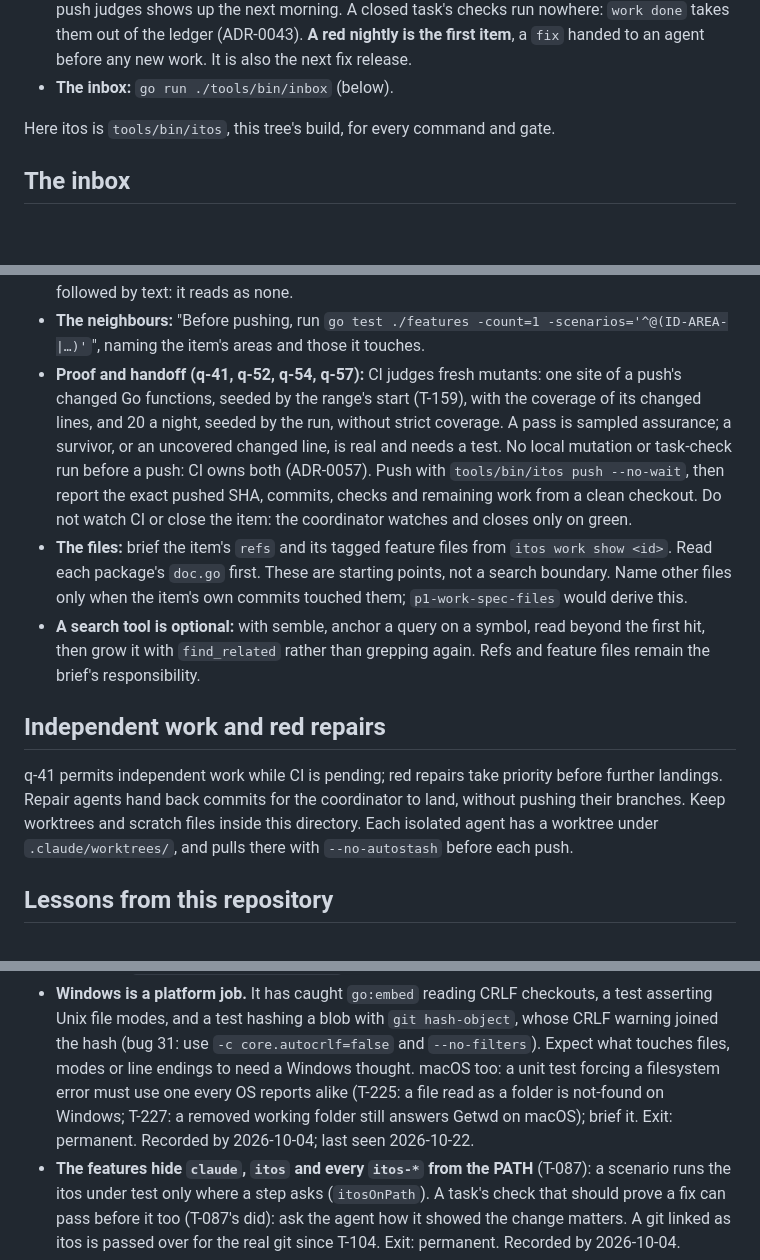
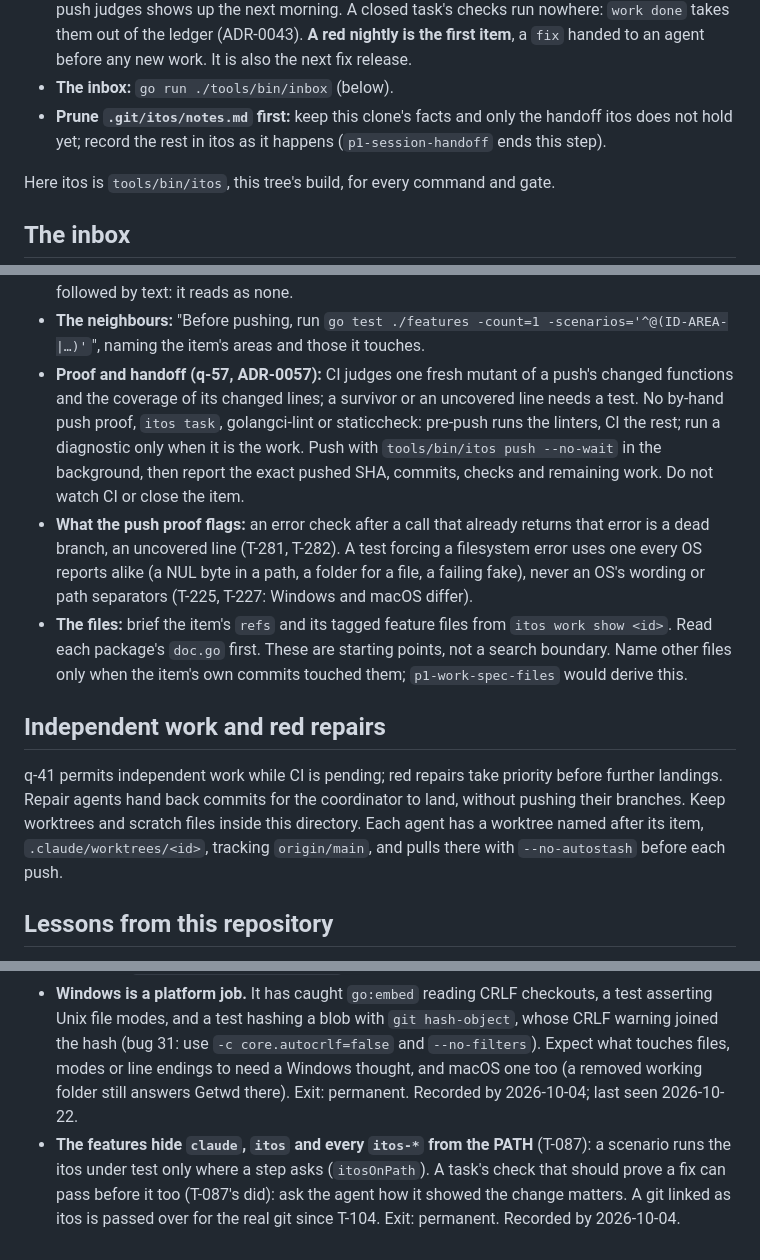
Before and after one commit to donvargax/itos, a Markdown page: docs/ORCHESTRATING.md, 3 parts joined by grey strips. Rendered like a GitHub page; blank space fills up the shorter version.

Commit message:
docs: move the brief rules from notes.md into the repository's notes
The rules every implementing agent needed lived only in the coordinator's
scratch briefs and the clone's notes.md, which is now only a handoff pruned at
each coordinator start. They join What a brief adds here: no by-hand push
proof, itos task or linters; a dead error branch reads as an uncovered line;
filesystem errors every OS reports alike; worktrees named after their item.
The session start gains the prune step until p1-session-handoff ends it.

The file stays within its doc budget: the proof bullet is shorter, the
optional search-tool bullet goes (the global agent rules hold it), and the
Windows lesson's macOS case folds into the brief rule.

Task: T-284

```diff
--- a/docs/ORCHESTRATING.md
+++ b/docs/ORCHESTRATING.md
@@ -25,6 +25,9 @@ the open questions. Read these too:
   **A red nightly is the first item**, a `fix` handed to an agent before any
   new work. It is also the next fix release.
 - **The inbox:** `go run ./tools/bin/inbox` (below).
+- **Prune `.git/itos/notes.md` first:** keep this clone's facts and only the
+  handoff itos does not hold yet; record the rest in itos as it happens
+  (`p1-session-handoff` ends this step).
 
 Here itos is `tools/bin/itos`, this tree's build, for every command and gate.
 
@@ -95,30 +98,31 @@ handoff line below replaces the template's "wait for CI … close the item":
   since the notes quote it. Never "none; …" followed by text: it reads as none.
 - **The neighbours:** "Before pushing, run `go test ./features -count=1
   -scenarios='^@(ID-AREA-|…)'`", naming the item's areas and those it touches.
-- **Proof and handoff (q-41, q-52, q-54, q-57):** CI judges fresh mutants:
-  one site of a push's changed Go functions, seeded by the range's start
-  (T-159), with the coverage of its changed lines, and 20 a night, seeded by
-  the run, without strict coverage. A pass is sampled assurance; a survivor,
-  or an uncovered changed line, is real and needs a test. No local mutation
-  or task-check run before a push: CI owns both (ADR-0057).
-  Push with `tools/bin/itos push --no-wait`, then report the exact pushed SHA,
-  commits, checks and remaining work from a clean checkout. Do not watch CI or
-  close the item: the coordinator watches and closes only on green.
+- **Proof and handoff (q-57, ADR-0057):** CI judges one fresh mutant of a
+  push's changed functions and the coverage of its changed lines; a survivor
+  or an uncovered line needs a test. No by-hand push proof, `itos task`,
+  golangci-lint or staticcheck: pre-push runs the linters, CI the rest; run a
+  diagnostic only when it is the work. Push with `tools/bin/itos push
+  --no-wait` in the background, then report the exact pushed SHA, commits,
+  checks and remaining work. Do not watch CI or close the item.
+- **What the push proof flags:** an error check after a call that already
+  returns that error is a dead branch, an uncovered line (T-281, T-282). A
+  test forcing a filesystem error uses one every OS reports alike (a NUL byte
+  in a path, a folder for a file, a failing fake), never an OS's wording or
+  path separators (T-225, T-227: Windows and macOS differ).
 - **The files:** brief the item's `refs` and its tagged feature files from
   `itos work show <id>`. Read each package's `doc.go` first. These are starting
   points, not a search boundary. Name other files only when the item's own
   commits touched them; `p1-work-spec-files` would derive this.
-- **A search tool is optional:** with semble, anchor a query on a symbol, read
-  beyond the first hit, then grow it with `find_related` rather than grepping
-  again. Refs and feature files remain the brief's responsibility.
 
 ## Independent work and red repairs
 
 q-41 permits independent work while CI is pending; red repairs take priority
 before further landings. Repair agents hand back commits for the coordinator
 to land, without pushing their branches. Keep worktrees and scratch files
-inside this directory. Each isolated agent has a worktree under
-`.claude/worktrees/`, and pulls there with `--no-autostash` before each push.
+inside this directory. Each agent has a worktree named after its item,
+`.claude/worktrees/<id>`, tracking `origin/main`, and pulls there with
+`--no-autostash` before each push.
 
 ## Lessons from this repository
 
@@ -154,11 +158,9 @@ was in this file when the file was reorganized that day.
   checkouts, a test asserting Unix file modes, and a test hashing a blob with
   `git hash-object`, whose CRLF warning joined the hash (bug 31: use
   `-c core.autocrlf=false` and `--no-filters`). Expect what touches files,
-  modes or line endings to need a Windows thought. macOS too: a unit test
-  forcing a filesystem error must use one every OS reports alike (T-225: a
-  file read as a folder is not-found on Windows; T-227: a removed working
-  folder still answers Getwd on macOS); brief it. Exit: permanent. Recorded
-  by 2026-10-04; last seen 2026-10-22.
+  modes or line endings to need a Windows thought, and macOS one too (a
+  removed working folder still answers Getwd there). Exit: permanent.
+  Recorded by 2026-10-04; last seen 2026-10-22.
 - **The features hide `claude`, `itos` and every `itos-*` from the PATH**
   (T-087): a scenario runs the itos under test only where a step asks
   (`itosOnPath`). A task's check that should prove a fix can pass before it
```
